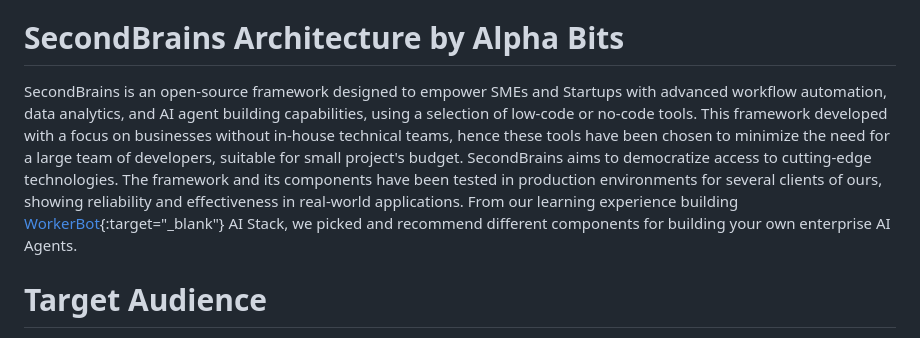
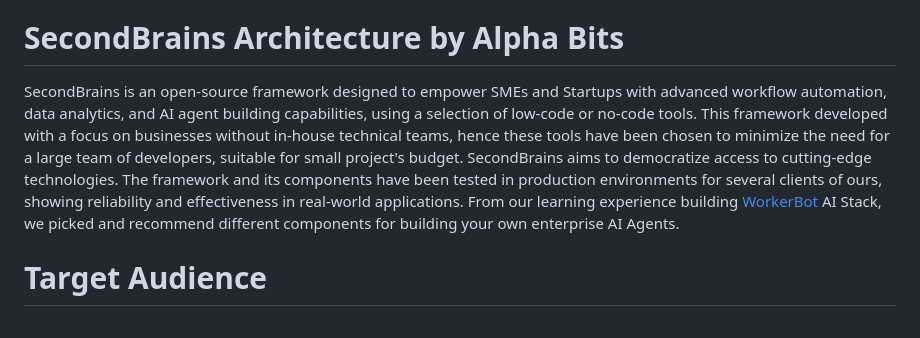
Before and after one commit to AlphaBitsCode/SecondBrains, a Markdown page: README.md, the part around the change. Rendered like a GitHub page.

```diff
--- a/README.md
+++ b/README.md
@@ -3,7 +3,7 @@
 
 # SecondBrains Architecture by Alpha Bits
 
-SecondBrains is an open-source framework designed to empower SMEs and Startups with advanced workflow automation, data analytics, and AI agent building capabilities, using a selection of low-code or no-code tools. This framework developed with a focus on businesses without in-house technical teams, hence these tools have been chosen to minimize the need for a large team of developers, suitable for small project's budget. SecondBrains aims to democratize access to cutting-edge technologies. The framework and its components have been tested in production environments for several clients of ours, showing reliability and effectiveness in real-world applications. From our learning experience building [WorkerBot](https://github.com/AlphaBitsCode/WorkerBot){:target="_blank"} AI Stack, we picked and recommend different components for building your own enterprise AI Agents.
+SecondBrains is an open-source framework designed to empower SMEs and Startups with advanced workflow automation, data analytics, and AI agent building capabilities, using a selection of low-code or no-code tools. This framework developed with a focus on businesses without in-house technical teams, hence these tools have been chosen to minimize the need for a large team of developers, suitable for small project's budget. SecondBrains aims to democratize access to cutting-edge technologies. The framework and its components have been tested in production environments for several clients of ours, showing reliability and effectiveness in real-world applications. From our learning experience building [WorkerBot](https://github.com/AlphaBitsCode/WorkerBot) AI Stack, we picked and recommend different components for building your own enterprise AI Agents.
 
 # Target Audience
 
```
